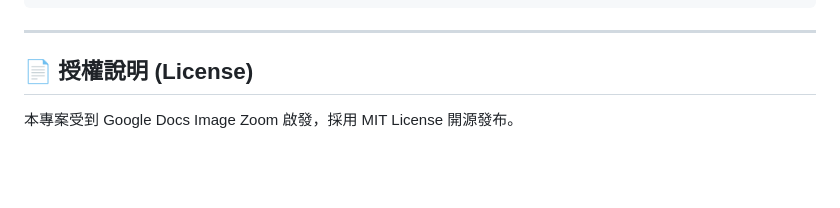
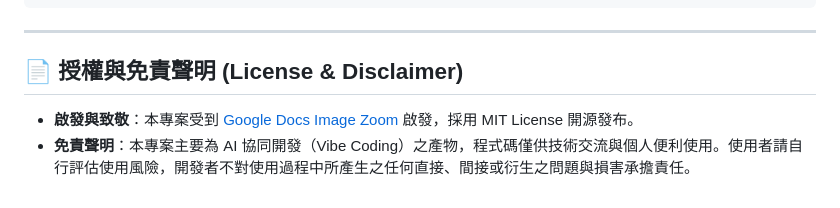
Before and after one commit to markleetw/let-me-see-see, a Markdown page: README.md, the part around the change. Drawn GitHub-style; blank space fills up the shorter version.

Commit message:
docs: add hyperlink for Google Docs Image Zoom and add Vibe Coding disclaimer

```diff
--- a/README.md
+++ b/README.md
@@ -144,6 +144,7 @@ let-me-see-see/
 
 ---
 
-## 📄 授權說明 (License)
+## 📄 授權與免責聲明 (License & Disclaimer)
 
-本專案受到 Google Docs Image Zoom 啟發，採用 MIT License 開源發布。
+* **啟發與致敬**：本專案受到 [Google Docs Image Zoom](https://chromewebstore.google.com/detail/google-docs-image-zoom/jpbamfkmnggnnkeipgnomogpdclocibk) 啟發，採用 MIT License 開源發布。
+* **免責聲明**：本專案主要為 AI 協同開發（Vibe Coding）之產物，程式碼僅供技術交流與個人便利使用。使用者請自行評估使用風險，開發者不對使用過程中所產生之任何直接、間接或衍生之問題與損害承擔責任。
```
